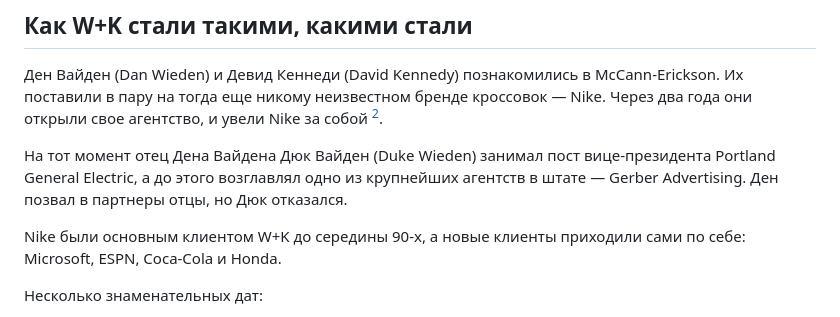
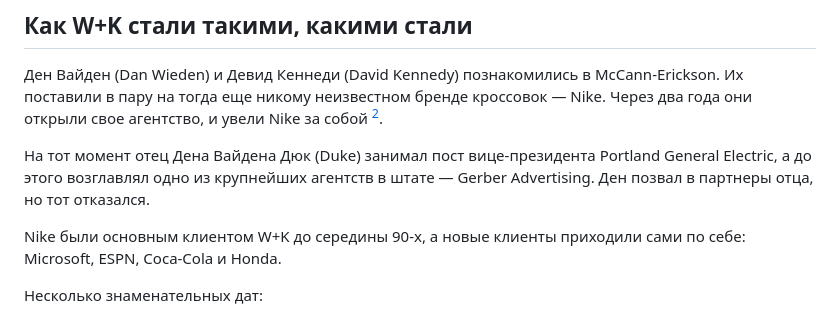
Before and after one commit to martyuk/read.martyuk.com, a Markdown page: content/blog/все-что-вы-хотели-и-не-хотели-знать-про-weiden-kennedy.md, the part around the change. Drawn GitHub-style.

Commit message:
Update Blog “все-что-вы-хотели-и-не-хотели-знать-про-weiden-kennedy”

```diff
--- a/content/blog/все-что-вы-хотели-и-не-хотели-знать-про-weiden-kennedy.md
+++ b/content/blog/все-что-вы-хотели-и-не-хотели-знать-про-weiden-kennedy.md
@@ -52,7 +52,7 @@ description: "Weiden+Kennedy — единственное независимое
 
 Ден Вайден (Dan Wieden) и Девид Кеннеди (David Kennedy) познакомились в McCann-Erickson. Их поставили в пару на тогда еще никому неизвестном бренде кроссовок — Nike. Через два года они открыли свое агентство, и увели Nike за собой [^2].
 
-На тот момент отец Дена Вайдена Дюк Вайден (Duke Wieden) занимал пост вице-президента Portland General Electric, а до этого возглавлял одно из крупнейших агентств в штате — Gerber Advertising. Ден позвал в партнеры отцы, но Дюк отказался.
+На тот момент отец Дена Вайдена Дюк (Duke) занимал пост вице-президента Portland General Electric, а до этого возглавлял одно из крупнейших агентств в штате — Gerber Advertising. Ден позвал в партнеры отца, но тот отказался.
 
 Nike были основным клиентом W+K до середины 90-х, а новые клиенты  приходили сами по себе: Microsoft,  ESPN, Coca-Cola и Honda.
 
```
